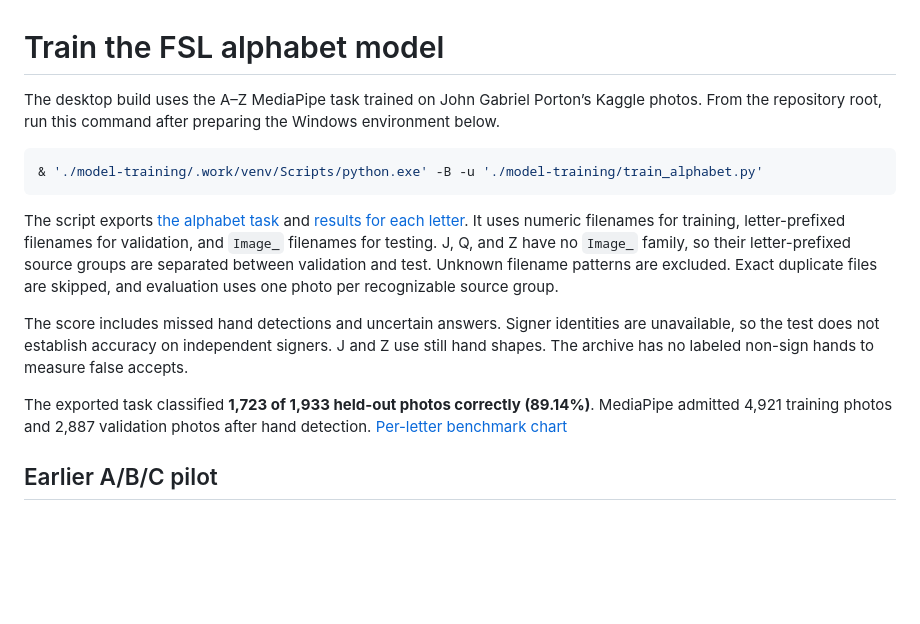
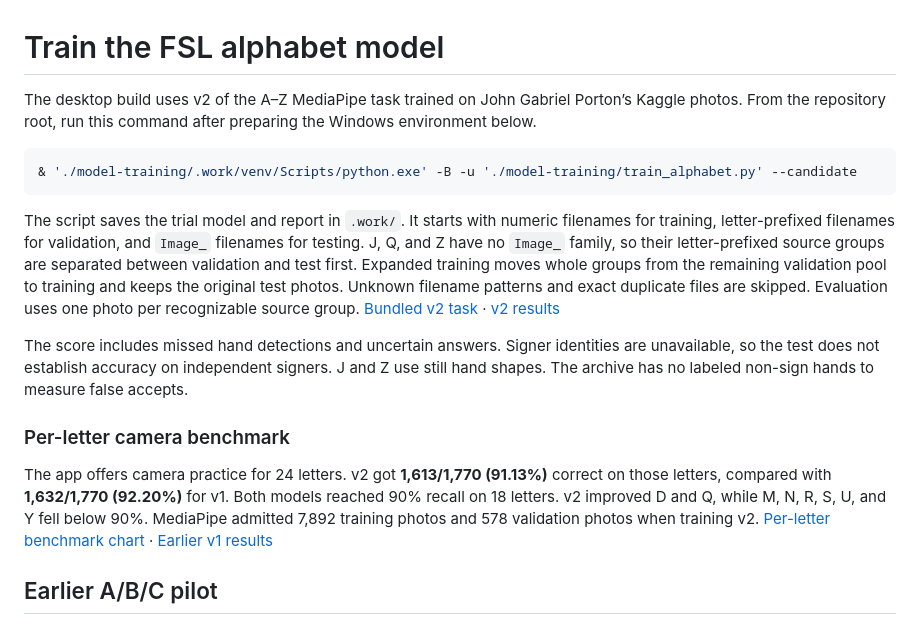
Before and after one commit to izdewww/AB-Sign, a Markdown page: model-training/README.md, the part around the change. GitHub-like rendering; blank space fills up the shorter version.

Commit message:
Bundle v2 alphabet recognition model

````diff
--- a/model-training/README.md
+++ b/model-training/README.md
@@ -1,16 +1,18 @@
 # Train the FSL alphabet model
 
-The desktop build uses the A–Z MediaPipe task trained on John Gabriel Porton’s Kaggle photos. From the repository root, run this command after preparing the Windows environment below.
+The desktop build uses v2 of the A–Z MediaPipe task trained on John Gabriel Porton’s Kaggle photos. From the repository root, run this command after preparing the Windows environment below.
 
 ```powershell
-& './model-training/.work/venv/Scripts/python.exe' -B -u './model-training/train_alphabet.py'
+& './model-training/.work/venv/Scripts/python.exe' -B -u './model-training/train_alphabet.py' --candidate
 ```
 
-The script exports [the alphabet task](artifacts/fsl-az-v1.task) and [results for each letter](artifacts/fsl-az-v1.json). It uses numeric filenames for training, letter-prefixed filenames for validation, and `Image_` filenames for testing. J, Q, and Z have no `Image_` family, so their letter-prefixed source groups are separated between validation and test. Unknown filename patterns are excluded. Exact duplicate files are skipped, and evaluation uses one photo per recognizable source group.
+The script saves the trial model and report in `.work/`. It starts with numeric filenames for training, letter-prefixed filenames for validation, and `Image_` filenames for testing. J, Q, and Z have no `Image_` family, so their letter-prefixed source groups are separated between validation and test first. Expanded training moves whole groups from the remaining validation pool to training and keeps the original test photos. Unknown filename patterns and exact duplicate files are skipped. Evaluation uses one photo per recognizable source group. [Bundled v2 task](artifacts/fsl-az-v2.task) · [v2 results](artifacts/fsl-az-v2.json)
 
 The score includes missed hand detections and uncertain answers. Signer identities are unavailable, so the test does not establish accuracy on independent signers. J and Z use still hand shapes. The archive has no labeled non-sign hands to measure false accepts.
 
-The exported task classified **1,723 of 1,933 held-out photos correctly (89.14%)**. MediaPipe admitted 4,921 training photos and 2,887 validation photos after hand detection. [Per-letter benchmark chart](../docs/images/alphabet-results.png)
+### Per-letter camera benchmark
+
+The app offers camera practice for 24 letters. v2 got **1,613/1,770 (91.13%)** correct on those letters, compared with **1,632/1,770 (92.20%)** for v1. Both models reached 90% recall on 18 letters. v2 improved D and Q, while M, N, R, S, U, and Y fell below 90%. MediaPipe admitted 7,892 training photos and 578 validation photos when training v2. [Per-letter benchmark chart](../docs/images/alphabet-results.png) · [Earlier v1 results](artifacts/fsl-az-v1.json)
 
 ## Earlier A/B/C pilot
 
````
Also changed, not shown: README.md (+2 -2 lines), docs/ARCHITECTURE.md (+1 -1 lines), docs/images/alphabet-results.png, 7 other files.
